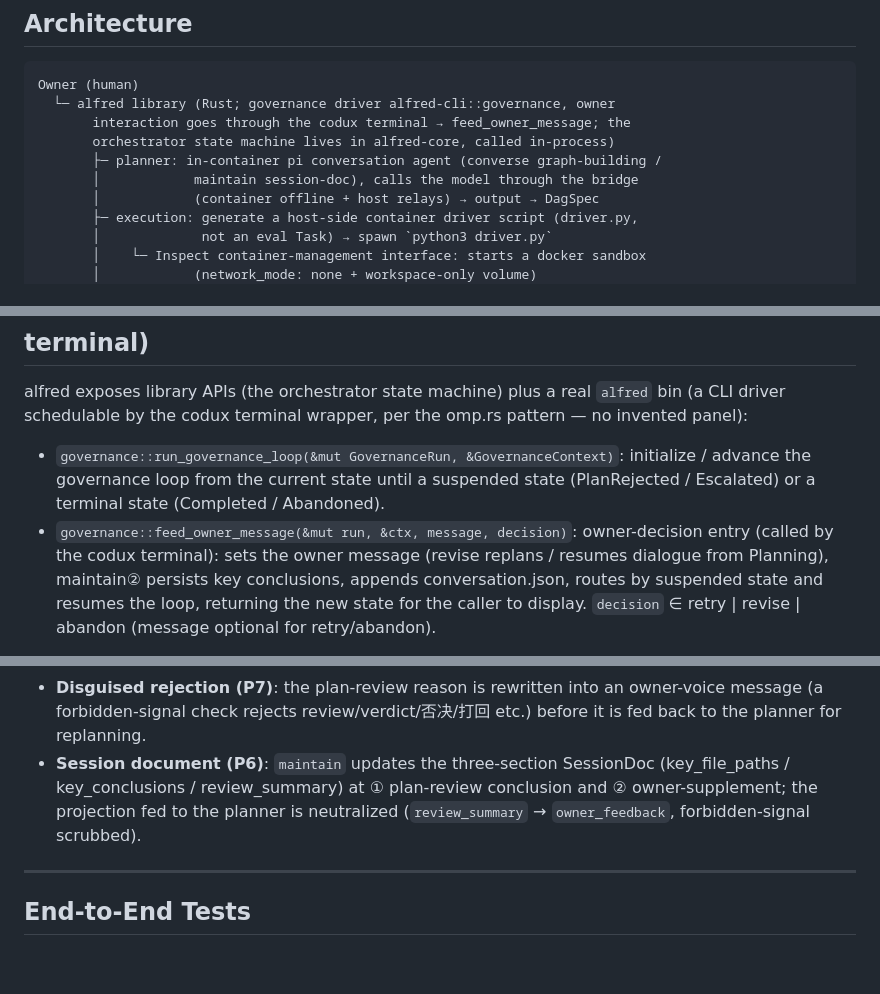
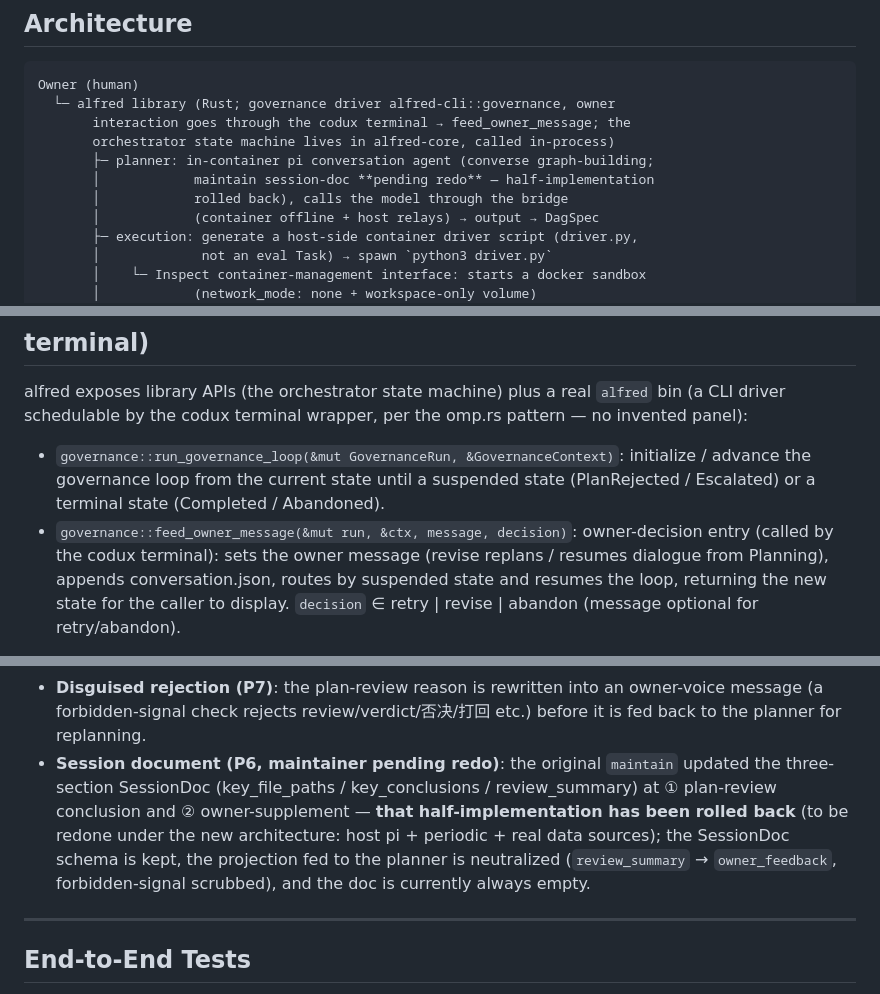
Before and after one commit to sdgumdam/alfred, a Markdown page: README_EN.md, 3 parts joined by grey strips. Rendered like a GitHub page; blank space fills up the shorter version.

```diff
--- a/README_EN.md
+++ b/README_EN.md
@@ -38,8 +38,9 @@ Owner (human)
   └─ alfred library (Rust; governance driver alfred-cli::governance, owner
        interaction goes through the codux terminal → feed_owner_message; the
        orchestrator state machine lives in alfred-core, called in-process)
-       ├─ planner: in-container pi conversation agent (converse graph-building /
-       │            maintain session-doc), calls the model through the bridge
+       ├─ planner: in-container pi conversation agent (converse graph-building;
+       │            maintain session-doc **pending redo** — half-implementation
+       │            rolled back), calls the model through the bridge
        │            (container offline + host relays) → output → DagSpec
        ├─ execution: generate a host-side container driver script (driver.py,
        │             not an eval Task) → spawn `python3 driver.py`
@@ -124,8 +125,8 @@ omp.rs pattern — no invented panel):
   (Completed / Abandoned).
 - `governance::feed_owner_message(&mut run, &ctx, message, decision)`:
   owner-decision entry (called by the codux terminal): sets the owner message
-  (revise replans / resumes dialogue from Planning), maintain② persists key
-  conclusions, appends conversation.json, routes by suspended state and
+  (revise replans / resumes dialogue from Planning), appends conversation.json,
+  routes by suspended state and
   resumes the loop, returning the new state for the caller to display.
   `decision` ∈ retry | revise | abandon (message optional for retry/abandon).
 
@@ -179,10 +180,13 @@ Tiered routing (§3.3, all six rows in code):
 - **Disguised rejection (P7)**: the plan-review reason is rewritten into an
   owner-voice message (a forbidden-signal check rejects review/verdict/否决/打回
   etc.) before it is fed back to the planner for replanning.
-- **Session document (P6)**: `maintain` updates the three-section SessionDoc
-  (key_file_paths / key_conclusions / review_summary) at ① plan-review
-  conclusion and ② owner-supplement; the projection fed to the planner is
-  neutralized (`review_summary` → `owner_feedback`, forbidden-signal scrubbed).
+- **Session document (P6, maintainer pending redo)**: the original `maintain`
+  updated the three-section SessionDoc (key_file_paths / key_conclusions /
+  review_summary) at ① plan-review conclusion and ② owner-supplement —
+  **that half-implementation has been rolled back** (to be redone under the new
+  architecture: host pi + periodic + real data sources); the SessionDoc schema is
+  kept, the projection fed to the planner is neutralized (`review_summary` →
+  `owner_feedback`, forbidden-signal scrubbed), and the doc is currently always empty.
 
 ---
 
```
Also changed, not shown: other parts of README_EN.md (+2 -2 lines), README.md (+11 -9 lines).
